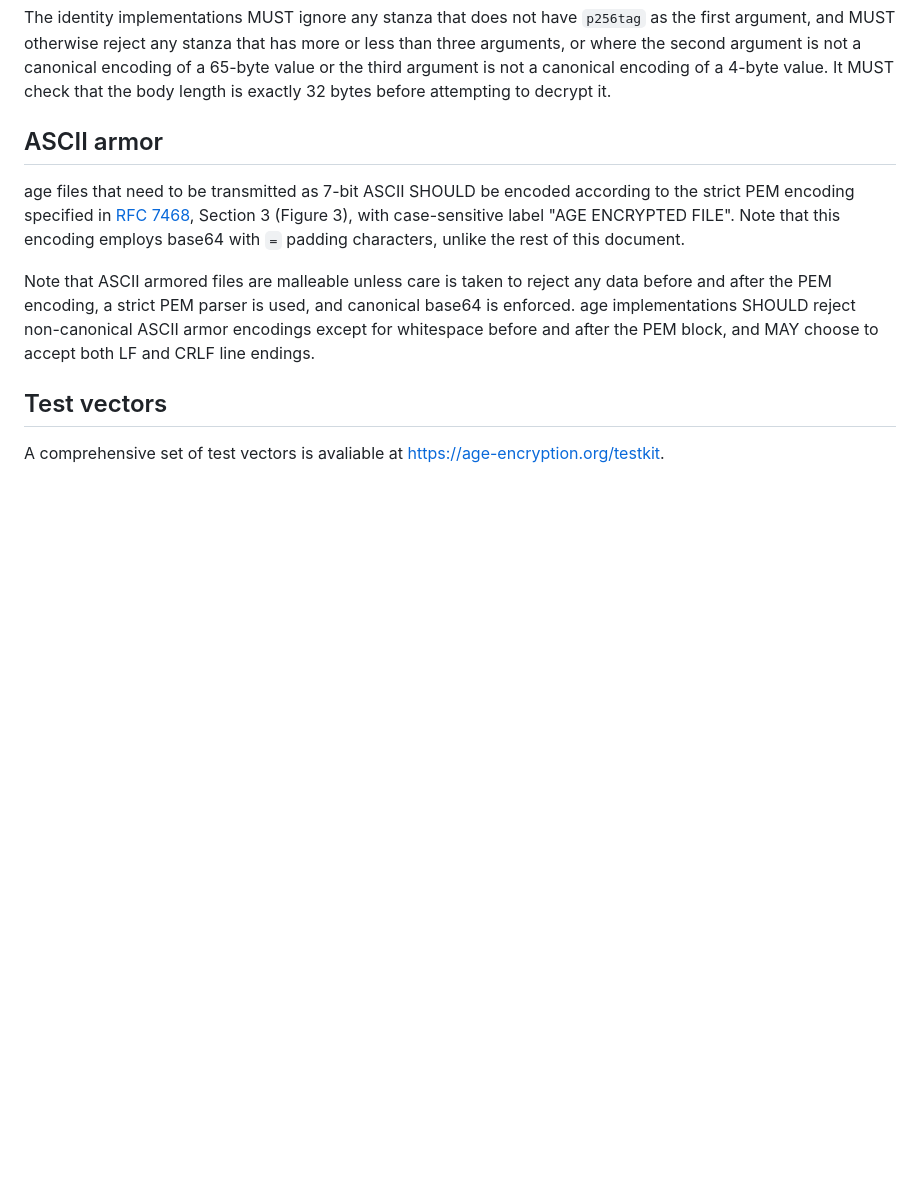
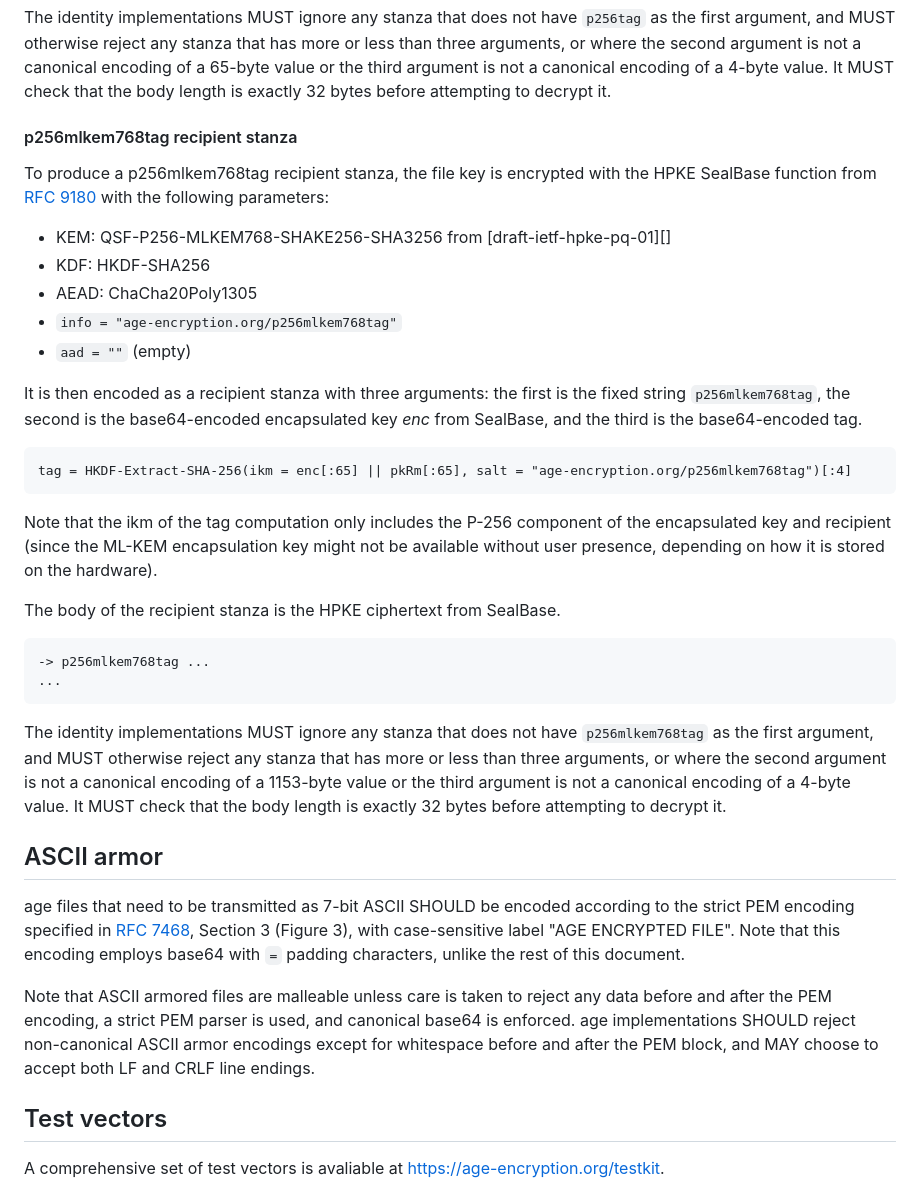
Before and after one commit to C2SP/C2SP, a Markdown page: age.md, the part around the change printed below. GitHub-like rendering; blank space fills up the shorter version.

```diff
--- a/age.md
+++ b/age.md
@@ -331,6 +339,40 @@ less than three arguments, or where the second argument is not a canonical
 encoding of a 65-byte value or the third argument is not a canonical encoding of
 a 4-byte value. It MUST check that the body length is exactly 32 bytes before
 attempting to decrypt it.
+
+#### p256mlkem768tag recipient stanza
+
+To produce a p256mlkem768tag recipient stanza, the file key is encrypted with
+the HPKE SealBase function from [RFC 9180][] with the following parameters:
+
+  * KEM: QSF-P256-MLKEM768-SHAKE256-SHA3256 from [draft-ietf-hpke-pq-01][]
+  * KDF: HKDF-SHA256
+  * AEAD: ChaCha20Poly1305
+  * `info = "age-encryption.org/p256mlkem768tag"`
+  * `aad = ""` (empty)
+
+It is then encoded as a recipient stanza with three arguments: the first is the
+fixed string `p256mlkem768tag`, the second is the base64-encoded encapsulated
+key *enc* from SealBase, and the third is the base64-encoded tag.
+
+    tag = HKDF-Extract-SHA-256(ikm = enc[:65] || pkRm[:65], salt = "age-encryption.org/p256mlkem768tag")[:4]
+
+Note that the ikm of the tag computation only includes the P-256 component of
+the encapsulated key and recipient (since the ML-KEM encapsulation key might not
+be available without user presence, depending on how it is stored on the
+hardware).
+
+The body of the recipient stanza is the HPKE ciphertext from SealBase.
+
+    -> p256mlkem768tag ...
+    ...
+
+The identity implementations MUST ignore any stanza that does not have
+`p256mlkem768tag` as the first argument, and MUST otherwise reject any stanza
+that has more or less than three arguments, or where the second argument is not
+a canonical encoding of a 1153-byte value or the third argument is not a
+canonical encoding of a 4-byte value. It MUST check that the body length is
+exactly 32 bytes before attempting to decrypt it.
 
 ## ASCII armor
 
```
Also changed, not shown: other parts of age.md (+23 -15 lines).
